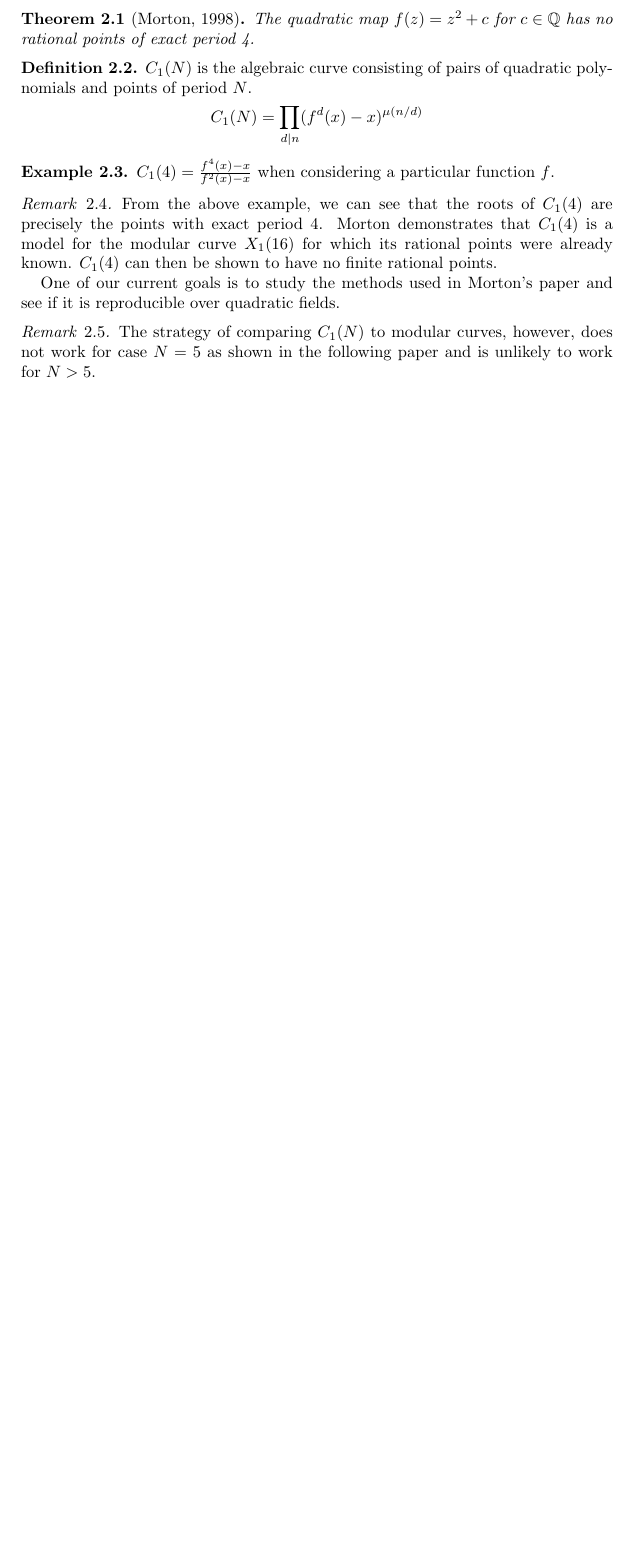
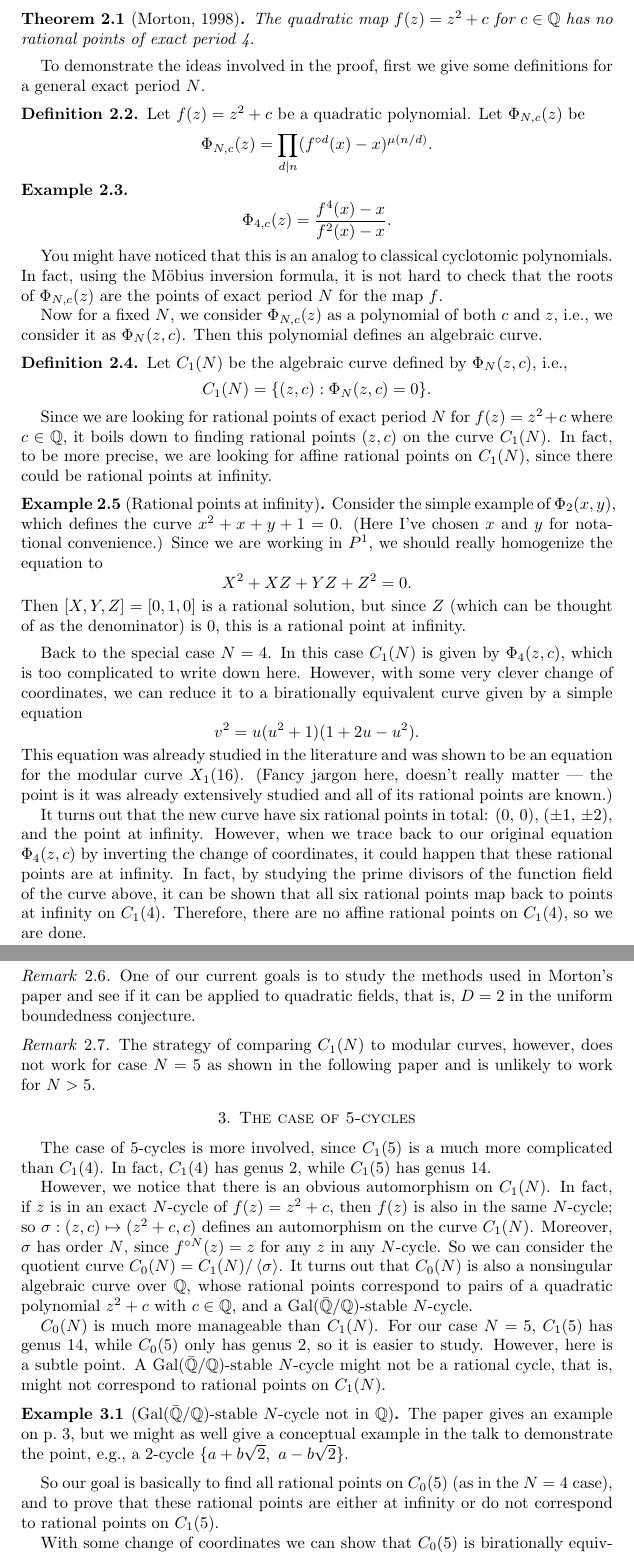
Before and after one commit to RobinZ16/report, a LaTeX paper (presentation-1.tex): part of page 2 of 2 before the commit and two parts of pages 2 and 3 of 3 after it, the two joined at a grey line, cut so that both start at the same text, the shorter picture padded with empty space. Compiled offline with pdfLaTeX.

Commit message:
revise Morton and add FPS
Zhiming's work

```diff
--- a/presentation-1.tex
+++ b/presentation-1.tex
@@ -42,6 +42,9 @@
 \newcommand{\Q}{\mathbb{Q}}
 
 \newcommand{\preper}{\mathrm{PrePer}}
+\newcommand{\gal}{\mathrm{Gal}}
+
+\newcommand{\tup}[1]{\left<#1\right>}
 
 
 %%%%%%%%%%%%%%%%%%%%%%%%%%% document body %%%%%%%%%%%%%%%%%%%%%%%%%%%%
@@ -131,40 +134,135 @@
 Over the past weeks we have been studying these papers, and we will
 summarize the basic ideas and techniques here.
 
+
+
 \section{Morton's Result on Rational 4-Cycles of Quadratic Maps}
 
 \begin{theorem} [Morton, 1998]
-	The quadratic map $f(z) = z^2 + c$ for $c \in \Q$ has no rational
-	points of exact period 4.
+  The quadratic map $f(z) = z^2 + c$ for $c \in \Q$ has no rational
+  points of exact period 4.
 \end{theorem}
 
+To demonstrate the ideas involved in the proof, first we give some
+definitions for a general exact period $N$.
+
 \begin{definition}
-	$C_1(N)$ is the algebraic curve consisting of pairs of quadratic
-	polynomials and points of period $N$.
-	\[
-	C_1(N) = \prod_{d|n}(f^d(x) - x)^{\mu(n/d)}
-	\]
+  Let $f(z) = z^2 + c$ be a quadratic polynomial. Let $\Phi_{N, c}(z)$
+  be
+  \[
+  \Phi_{N,c}(z) = \prod_{d|n}(f^{\circ d}(x) - x)^{\mu(n/d)}.
+  \]
 \end{definition}
 
 \begin{example}
-	$C_1(4) = \frac{f^4(x) - x}{f^2(x) - x}$ when considering a
-	particular function $f$.
+  \[
+  \Phi_{4, c}(z) = \frac{f^4(x) - x}{f^2(x) - x}.
+  \]
 \end{example}
 
+You might have noticed that this is an analog to classical cyclotomic
+polynomials. In fact, using the M\"obius inversion formula, it is not
+hard to check that the roots of $\Phi_{N, c}(z)$ are the points of
+exact period $N$ for the map $f$.
+
+Now for a fixed $N$, we consider $\Phi_{N, c}(z)$ as a polynomial of
+both $c$ and $z$, i.e., we consider it as $\Phi_N(z, c)$. Then this
+polynomial defines an algebraic curve.
+
+\begin{definition}
+  Let $C_1(N)$ be the algebraic curve defined by $\Phi_N(z, c)$, i.e.,
+  \[
+  C_1(N) = \{(z, c) : \Phi_N(z, c) = 0\}.
+  \]
+\end{definition}
+
+Since we are looking for rational points of exact period $N$ for $f(z)
+= z^2 + c$ where $c \in \Q$, it boils down to finding rational points
+$(z, c)$ on the curve $C_1(N)$. In fact, to be more precise, we are
+looking for affine rational points on $C_1(N)$, since there could be
+rational points at infinity.
+
+\begin{example}[Rational points at infinity]
+  Consider the simple example of $\Phi_2(x, y)$, which defines the
+  curve $x^2 + x + y + 1 = 0$. (Here I've chosen $x$ and $y$ for
+  notational convenience.) Since we are working in $P^1$, we should
+  really homogenize the equation to
+  \[
+  X^2 + XZ + YZ + Z^2 = 0.
+  \]
+  Then $[X, Y, Z] = [0, 1, 0]$ is a rational solution, but since $Z$
+  (which can be thought of as the denominator) is 0, this is a
+  rational point at infinity.
+\end{example}
+
+Back to the special case $N = 4$. In this case $C_1(N)$ is given by
+$\Phi_4(z, c)$, which is too complicated to write down here. However,
+with some very clever change of coordinates, we can reduce it to a
+birationally equivalent curve given by a simple equation
+\[
+v^2 = u(u^2 + 1)(1 + 2u - u^2).
+\]
+This equation was already studied in the literature and was shown to
+be an equation for the modular curve $X_1(16)$. (Fancy jargon here,
+doesn't really matter --- the point is it was already extensively
+studied and all of its rational points are known.)
+
+It turns out that the new curve have six rational points in total:
+$(0,\, 0)$, $(\pm 1,\, \pm 2)$, and the point at infinity. However,
+when we trace back to our original equation $\Phi_4(z, c)$ by
+inverting the change of coordinates, it could happen that these
+rational points are at infinity. In fact, by studying the prime
+divisors of the function field of the curve above, it can be shown
+that all six rational points map back to points at infinity on
+$C_1(4)$. Therefore, there are no affine rational points on $C_1(4)$,
+so we are done.
+
 \begin{remark}
-	From the above example, we can see that the roots of $C_1(4)$ are
-	precisely the points with exact period 4. Morton demonstrates
-	that $C_1(4)$ is a model for the modular curve $X_1(16)$ for
-	which its rational points were already known. $C_1(4)$ can then
-	be shown to have no finite rational points.
-
-	One of our current goals is to study the methods used in Morton's
-	paper and see if it is reproducible over quadratic fields.
+  One of our current goals is to study the methods used in Morton's
+  paper and see if it can be applied to quadratic fields, that is, $D
+  = 2$ in the uniform boundedness conjecture.
 \end{remark}
 
 \begin{remark}
-	The strategy of comparing $C_1(N)$ to modular curves, however,
-	does not work for case $N = 5$ as shown in the following paper
-	and is unlikely to work for $N > 5$.
+  The strategy of comparing $C_1(N)$ to modular curves, however, does
+  not work for case $N = 5$ as shown in the following paper and is
+  unlikely to work for $N > 5$.
 \end{remark}
 
+
+
+\section{The case of 5-cycles}
+
+The case of 5-cycles is more involved, since $C_1(5)$ is a much more
+complicated than $C_1(4)$. In fact, $C_1(4)$ has genus 2, while
+$C_1(5)$ has genus 14.
+
+However, we notice that there is an obvious automorphism on
+$C_1(N)$. In fact, if $z$ is in an exact $N$-cycle of $f(z) = z^2 + c$,
+then $f(z)$ is also in the same $N$-cycle; so $\sigma: (z, c) \mapsto
+(z^2 + c, c)$ defines an automorphism on the curve $C_1(N)$. Moreover,
+$\sigma$ has order $N$, since $f^{\circ N}(z) = z$ for any $z$ in any
+$N$-cycle. So we can consider the quotient curve $C_0(N) =
+C_1(N)/\tup{\sigma}$. It turns out that $C_0(N)$ is also a nonsingular
+algebraic curve over $\Q$, whose rational points correspond to pairs
+of a quadratic polynomial $z^2 + c$ with $c \in \Q$, and a
+$\gal(\bar{\Q}/\Q)$-stable $N$-cycle.
+
+$C_0(N)$ is much more manageable than $C_1(N)$. For our case $N = 5$,
+$C_1(5)$ has genus 14, while $C_0(5)$ only has genus 2, so it is
+easier to study. However, here is a subtle point. A
+$\gal(\bar{\Q}/\Q)$-stable $N$-cycle might not be a rational cycle,
+that is, might not correspond to rational points on $C_1(N)$.
+
+\begin{example}[$\gal(\bar{\Q}/\Q)$-stable $N$-cycle not in $\Q$]
+  The paper gives an example on p.~3, but we might as well give a
+  conceptual example in the talk to demonstrate the point, e.g., a
+  2-cycle $\{a + b \sqrt{2},\ a - b \sqrt{2}\}$.
+\end{example}
+
+So our goal is basically to find all rational points on $C_0(5)$ (as
+in the $N=4$ case), and to prove that these rational points are either
+at infinity or do not correspond to rational points on $C_1(5)$.
+
+With some change of coordinates we can show that $C_0(5)$ is
+birationally equivalent to the hyperelliptic curve
```
Also changed, not shown: presentation-1.tex (50 more changed lines).
